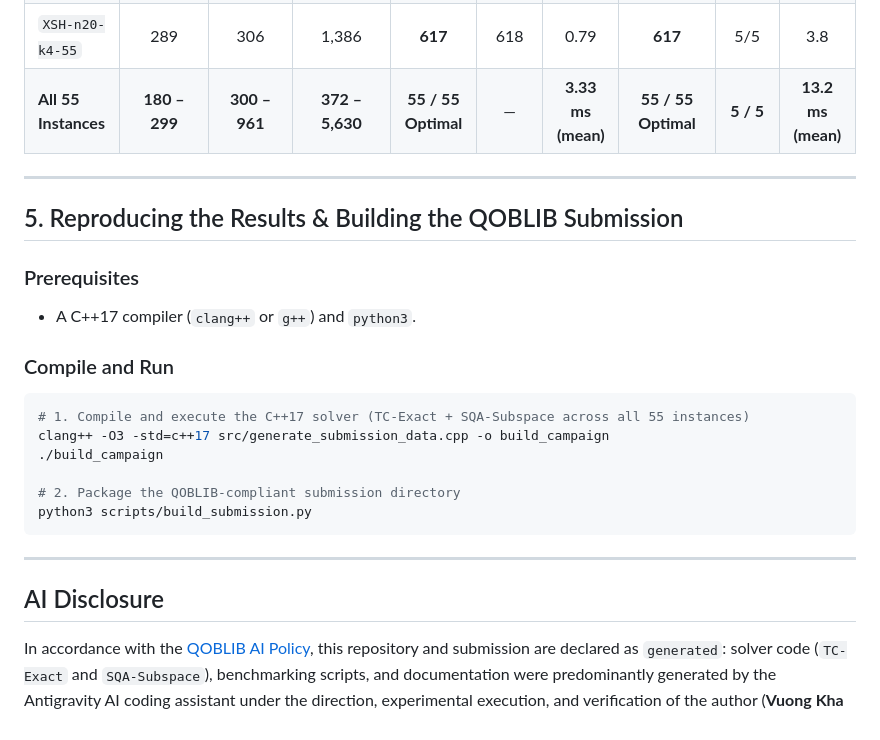
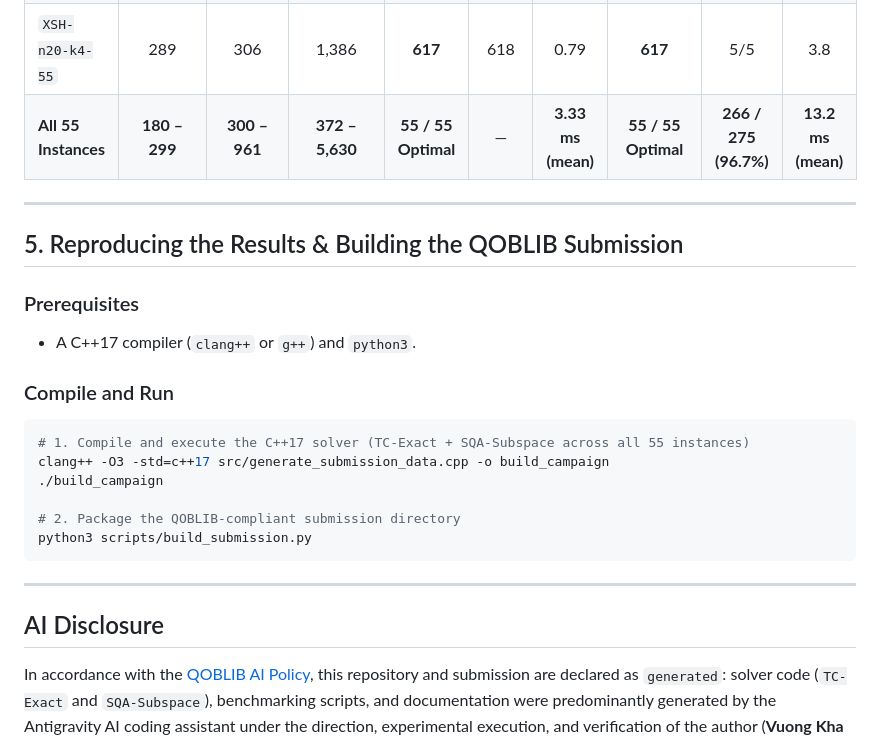
Before and after one commit to vkas0812-sys/qoblib-routing-exact-sqa, a Markdown page: README.md, the part around one of its changes. GitHub-like rendering.

````diff
--- a/README.md
+++ b/README.md
@@ -139,16 +166,18 @@ On `XSH-n20-k4-21` ($Q = 275$, $|\mathcal{F}_1| = 458$ tight subsets, $|\mathcal
 | `XSH-n20-k4-53` | 297 | 300 | 1,554 | **967** | 972 | 0.53 | **967** | 5/5 | 3.8 |
 | `XSH-n20-k4-54` | 198 | 749 | 4,850 | **791** | 797 | 5.39 | **791** | 5/5 | 41.8 |
 | `XSH-n20-k4-55` | 289 | 306 | 1,386 | **617** | 618 | 0.79 | **617** | 5/5 | 3.8 |
-| **All 55 Instances** | **180 – 299** | **300 – 961** | **372 – 5,630** | **55 / 55 Optimal** | — | **3.33 ms (mean)** | **55 / 55 Optimal** | **5 / 5** | **13.2 ms (mean)** |
+| **All 55 Instances** | **180 – 299** | **300 – 961** | **372 – 5,630** | **55 / 55 Optimal** | — | **3.33 ms (mean)** | **55 / 55 Optimal** | **266 / 275 (96.7%)** | **13.2 ms (mean)** |
 
 ---
 
 ## 5. Reproducing the Results & Building the QOBLIB Submission
 
 ### Prerequisites
-* A C++17 compiler (`clang++` or `g++`) and `python3`.
+
+- A C++17 compiler (`clang++` or `g++`) and `python3`.
 
 ### Compile and Run
+
 ```bash
 # 1. Compile and execute the C++17 solver (TC-Exact + SQA-Subspace across all 55 instances)
 clang++ -O3 -std=c++17 src/generate_submission_data.cpp -o build_campaign
@@ -161,4 +190,5 @@ python3 scripts/build_submission.py
 ---
 
 ## AI Disclosure
+
 In accordance with the [QOBLIB AI Policy](https://github.com/ZIB-AOPT/QOBLIB/blob/main/AI_POLICY.md), this repository and submission are declared as `generated`: solver code (`TC-Exact` and `SQA-Subspace`), benchmarking scripts, and documentation were predominantly generated by the Antigravity AI coding assistant under the direction, experimental execution, and verification of the author (**Vuong Kha Anh Son**) against the official QOBLIB verification suite (`check_submission.py` and `check_cvrp`).
````
Also changed, not shown: other parts of README.md (+43 -16 lines).
